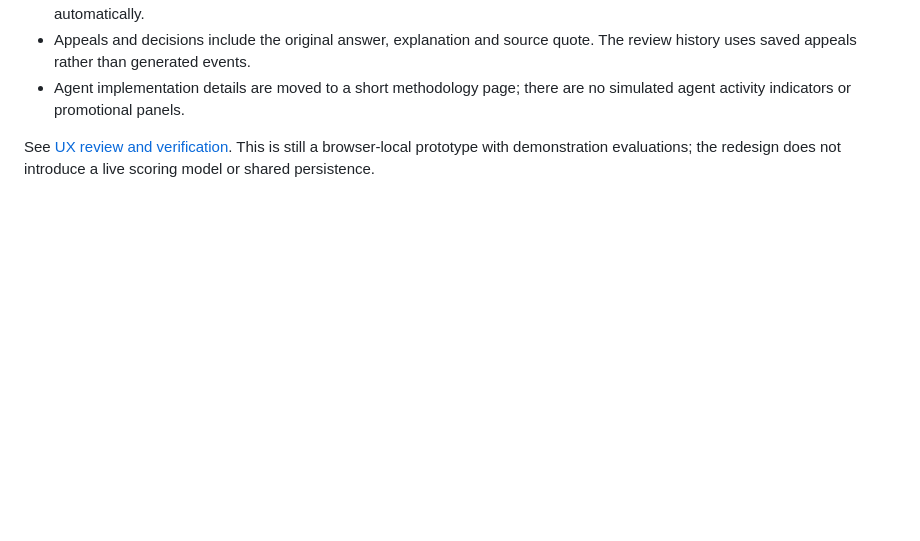
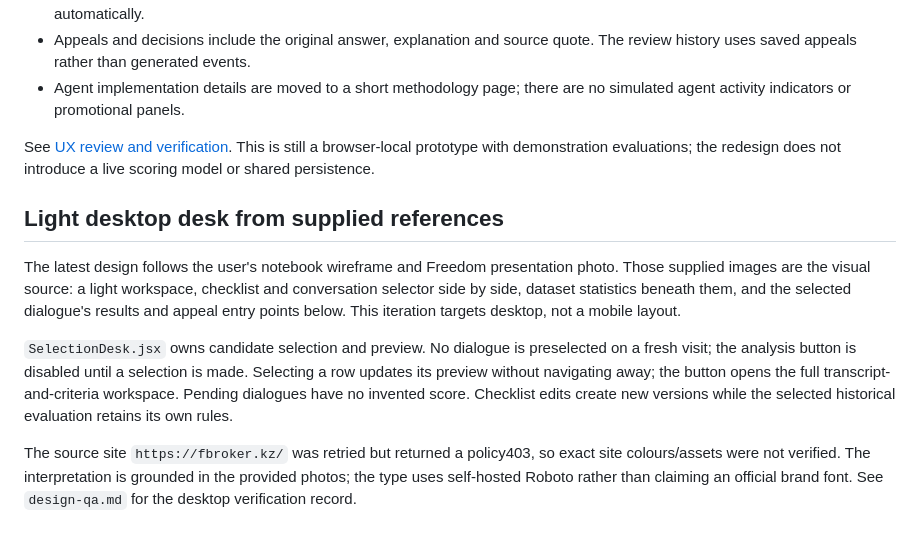
Before and after one commit to DenKish2005/hackathon-data-challenge, a Markdown page: frontend/README.md, the part around one of its changes. Drawn GitHub-style; blank space fills up the shorter version.

```diff
--- a/frontend/README.md
+++ b/frontend/README.md
@@ -123,3 +123,11 @@ The primary task remains **select a dialogue → verify its evaluation → inspe
 - Agent implementation details are moved to a short methodology page; there are no simulated agent activity indicators or promotional panels.
 
 See [UX review and verification](docs/ux-review.md). This is still a browser-local prototype with demonstration evaluations; the redesign does not introduce a live scoring model or shared persistence.
+
+## Light desktop desk from supplied references
+
+The latest design follows the user's notebook wireframe and Freedom presentation photo. Those supplied images are the visual source: a light workspace, checklist and conversation selector side by side, dataset statistics beneath them, and the selected dialogue's results and appeal entry points below. This iteration targets desktop, not a mobile layout.
+
+`SelectionDesk.jsx` owns candidate selection and preview. No dialogue is preselected on a fresh visit; the analysis button is disabled until a selection is made. Selecting a row updates its preview without navigating away; the button opens the full transcript-and-criteria workspace. Pending dialogues have no invented score. Checklist edits create new versions while the selected historical evaluation retains its own rules.
+
+The source site `https://fbroker.kz/` was retried but returned a policy403, so exact site colours/assets were not verified. The interpretation is grounded in the provided photos; the type uses self-hosted Roboto rather than claiming an official brand font. See `design-qa.md` for the desktop verification record.
```
Also changed, not shown: other parts of frontend/README.md (+5 -5 lines), frontend/design-qa.md (added, +35 -0 lines), frontend/docs/freedom-appeal.png, frontend/docs/freedom-criteria.png, frontend/docs/freedom-desk-selected.png (added), frontend/docs/freedom-dialogue.png, frontend/docs/freedom-overview.png, frontend/docs/freedom-selection.png, 8 other files.
